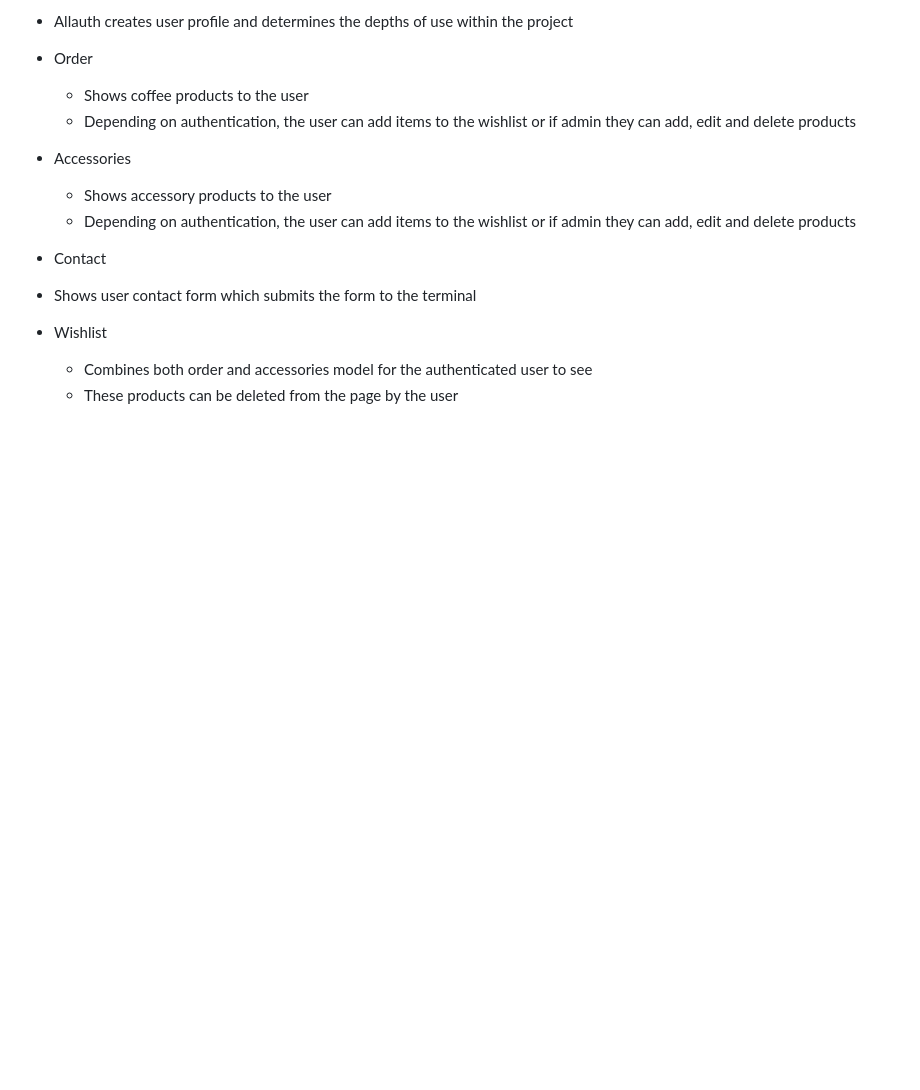
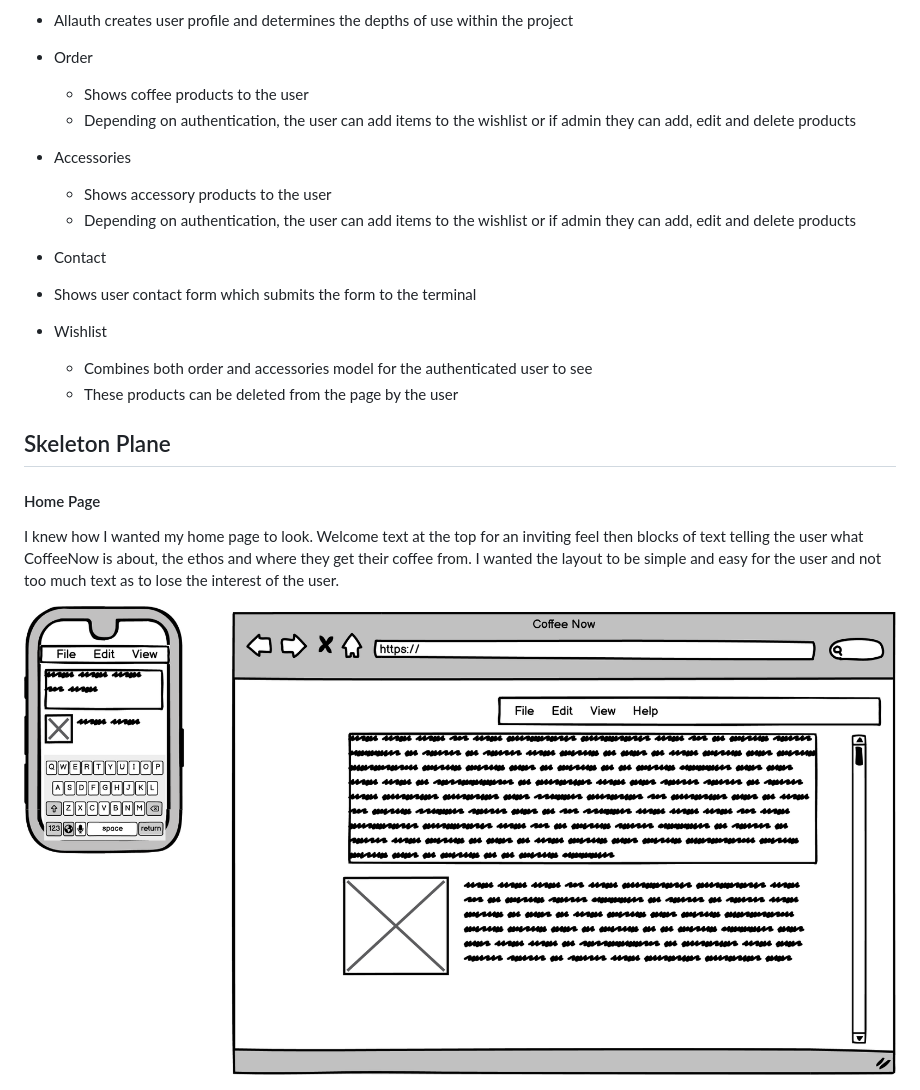
Before and after one commit to Kieran132/Coffee_Now, a Markdown page: README.md, the part around one of its changes. Rendered like a GitHub page; pictures changed too: media/wireframes/index.html.png (added); blank space fills up the shorter version.

Commit message:
Add skeleton plane information to rREADME.md

```diff
--- a/README.md
+++ b/README.md
@@ -117,3 +117,12 @@ Body of the porject Oxygen font was used. This font is clean and easy to read
 
     - Combines both order and accessories model for the authenticated user to see
     - These products can be deleted from the page by the user
+
+
+## Skeleton Plane
+
+#### Home Page
+
+I knew how I wanted my home page to look. Welcome text at the top for an inviting feel then blocks of text telling the user what CoffeeNow is about, the ethos and where they get their coffee from. I wanted the layout to be simple and easy for the user and not too much text as to lose the interest of the user.
+
+<img src="media/wireframes/index.html.png">
```
Also changed, not shown: other parts of README.md (+3 -3 lines), media/wireframes/accessories.png (added), media/wireframes/contact.png (added), media/wireframes/order-details.png (added), media/wireframes/order.png (added), media/wireframes/wishlist.png (added).
